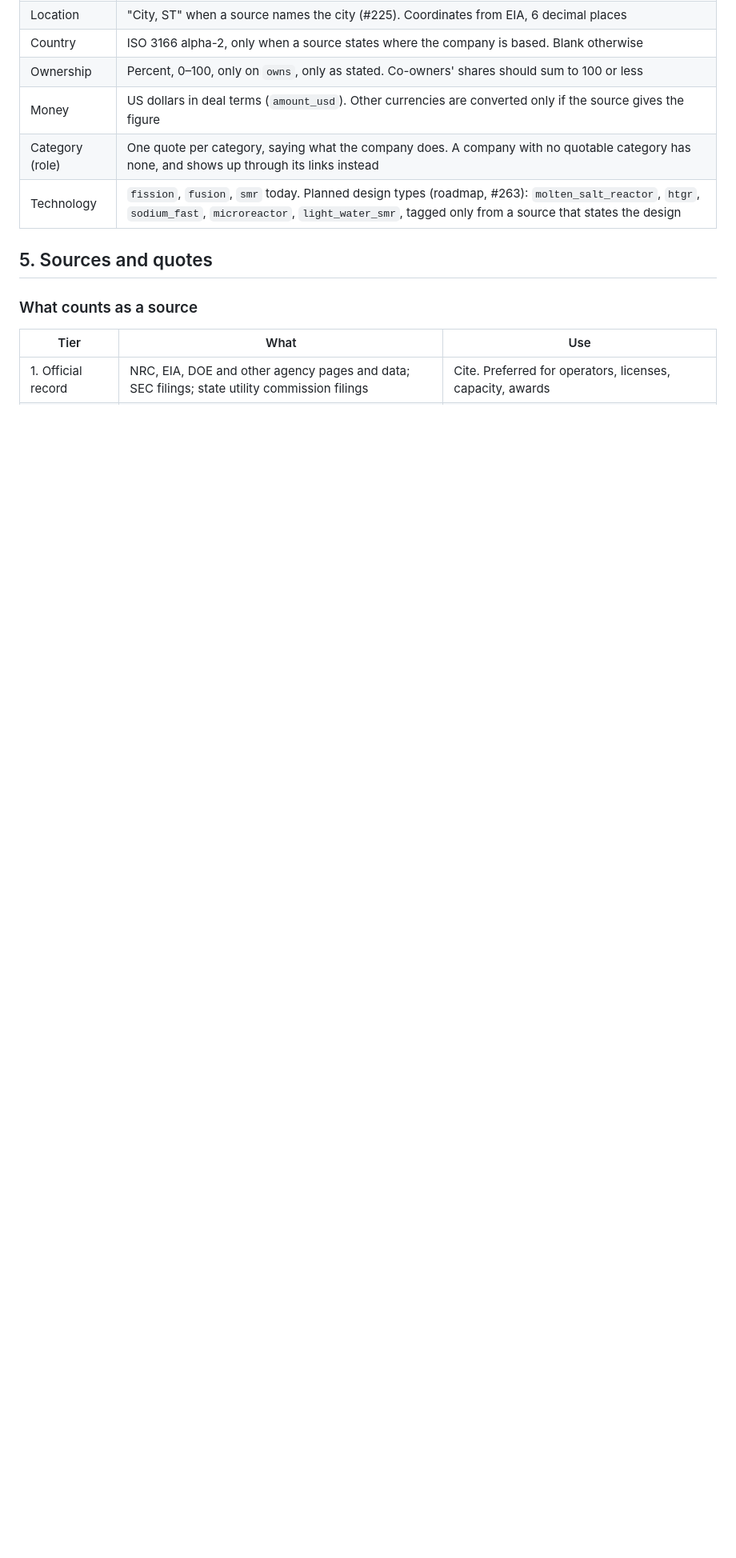
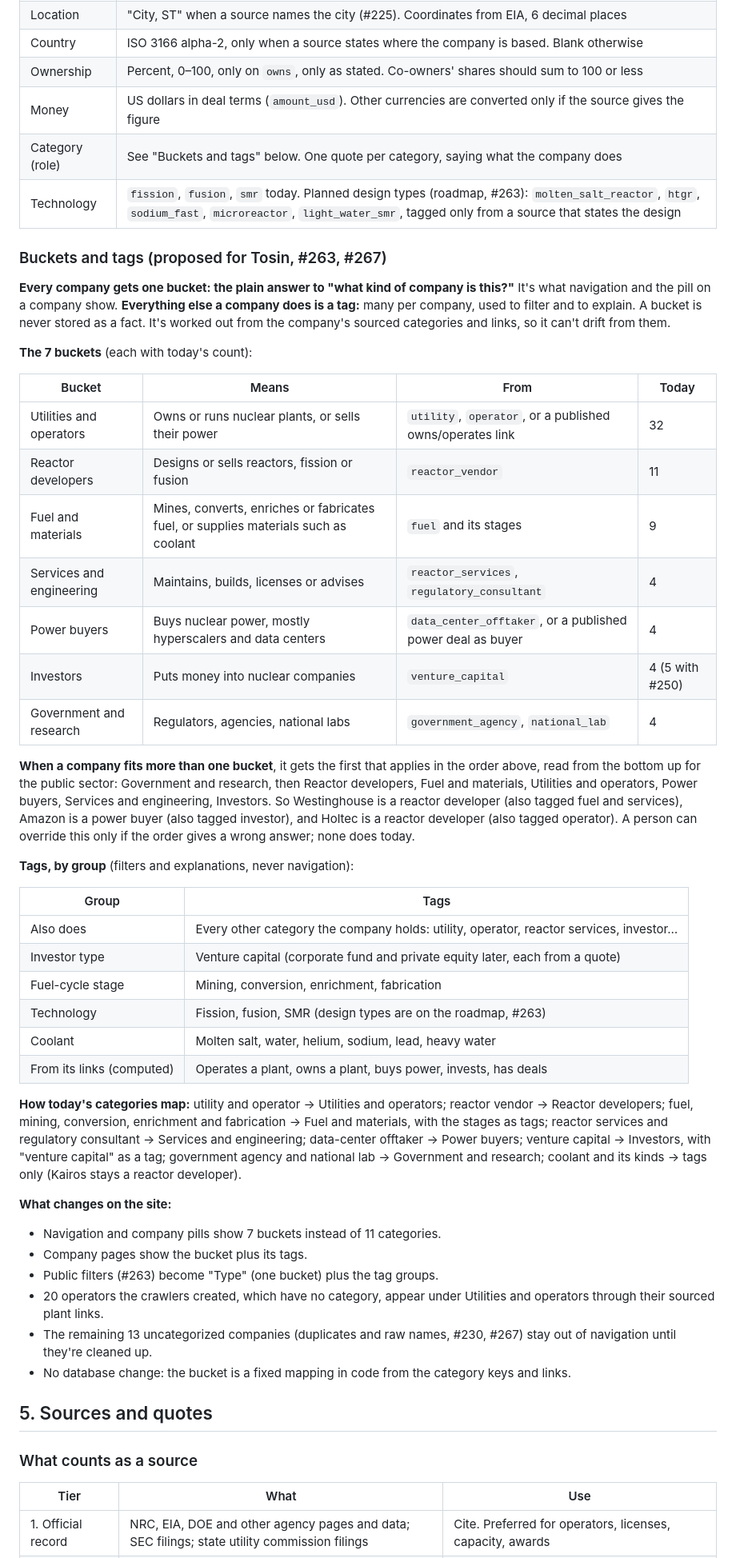
Before and after one commit to Dokspicey/nuclear-directory, a Markdown page: docs/DATA.md, the part around one of its changes. Shown at 80% size. Drawn GitHub-style; blank space fills up the shorter version.

Commit message:
DATA.md: buckets and tags (one bucket per company, many tags), proposed
Co-Authored-By: Claude Opus 5.5 <noreply@anthropic.com>

```diff
--- a/docs/DATA.md
+++ b/docs/DATA.md
@@ -103,8 +103,47 @@ The verb is fixed (VOICE.md). Each link needs a quote that states that relations
 | Country | ISO 3166 alpha-2, only when a source states where the company is based. Blank otherwise |
 | Ownership | Percent, 0–100, only on `owns`, only as stated. Co-owners' shares should sum to 100 or less |
 | Money | US dollars in deal terms (`amount_usd`). Other currencies are converted only if the source gives the figure |
-| Category (role) | One quote per category, saying what the company does. A company with no quotable category has none, and shows up through its links instead |
+| Category (role) | See "Buckets and tags" below. One quote per category, saying what the company does |
 | Technology | `fission`, `fusion`, `smr` today. Planned design types (roadmap, #263): `molten_salt_reactor`, `htgr`, `sodium_fast`, `microreactor`, `light_water_smr`, tagged only from a source that states the design |
+
+### Buckets and tags (proposed for Tosin, #263, #267)
+
+**Every company gets one bucket: the plain answer to "what kind of company is this?"** It's what navigation and the pill on a company show. **Everything else a company does is a tag:** many per company, used to filter and to explain. A bucket is never stored as a fact. It's worked out from the company's sourced categories and links, so it can't drift from them.
+
+**The 7 buckets** (each with today's count):
+
+| Bucket | Means | From | Today |
+|---|---|---|---|
+| Utilities and operators | Owns or runs nuclear plants, or sells their power | `utility`, `operator`, or a published owns/operates link | 32 |
+| Reactor developers | Designs or sells reactors, fission or fusion | `reactor_vendor` | 11 |
+| Fuel and materials | Mines, converts, enriches or fabricates fuel, or supplies materials such as coolant | `fuel` and its stages | 9 |
+| Services and engineering | Maintains, builds, licenses or advises | `reactor_services`, `regulatory_consultant` | 4 |
+| Power buyers | Buys nuclear power, mostly hyperscalers and data centers | `data_center_offtaker`, or a published power deal as buyer | 4 |
+| Investors | Puts money into nuclear companies | `venture_capital` | 4 (5 with #250) |
+| Government and research | Regulators, agencies, national labs | `government_agency`, `national_lab` | 4 |
+
+**When a company fits more than one bucket**, it gets the first that applies in the order above, read from the bottom up for the public sector: Government and research, then Reactor developers, Fuel and materials, Utilities and operators, Power buyers, Services and engineering, Investors. So Westinghouse is a reactor developer (also tagged fuel and services), Amazon is a power buyer (also tagged investor), and Holtec is a reactor developer (also tagged operator). A person can override this only if the order gives a wrong answer; none does today.
+
+**Tags, by group** (filters and explanations, never navigation):
+
+| Group | Tags |
+|---|---|
+| Also does | Every other category the company holds: utility, operator, reactor services, investor… |
+| Investor type | Venture capital (corporate fund and private equity later, each from a quote) |
+| Fuel-cycle stage | Mining, conversion, enrichment, fabrication |
+| Technology | Fission, fusion, SMR (design types are on the roadmap, #263) |
+| Coolant | Molten salt, water, helium, sodium, lead, heavy water |
+| From its links (computed) | Operates a plant, owns a plant, buys power, invests, has deals |
+
+**How today's categories map:** utility and operator → Utilities and operators; reactor vendor → Reactor developers; fuel, mining, conversion, enrichment and fabrication → Fuel and materials, with the stages as tags; reactor services and regulatory consultant → Services and engineering; data-center offtaker → Power buyers; venture capital → Investors, with "venture capital" as a tag; government agency and national lab → Government and research; coolant and its kinds → tags only (Kairos stays a reactor developer).
+
+**What changes on the site:**
+- Navigation and company pills show 7 buckets instead of 11 categories.
+- Company pages show the bucket plus its tags.
+- Public filters (#263) become "Type" (one bucket) plus the tag groups.
+- 20 operators the crawlers created, which have no category, appear under Utilities and operators through their sourced plant links.
+- The remaining 13 uncategorized companies (duplicates and raw names, #230, #267) stay out of navigation until they're cleaned up.
+- No database change: the bucket is a fixed mapping in code from the category keys and links.
 
 ## 5. Sources and quotes
 
```
Also changed, not shown: other parts of docs/DATA.md (+1 -0 lines).
